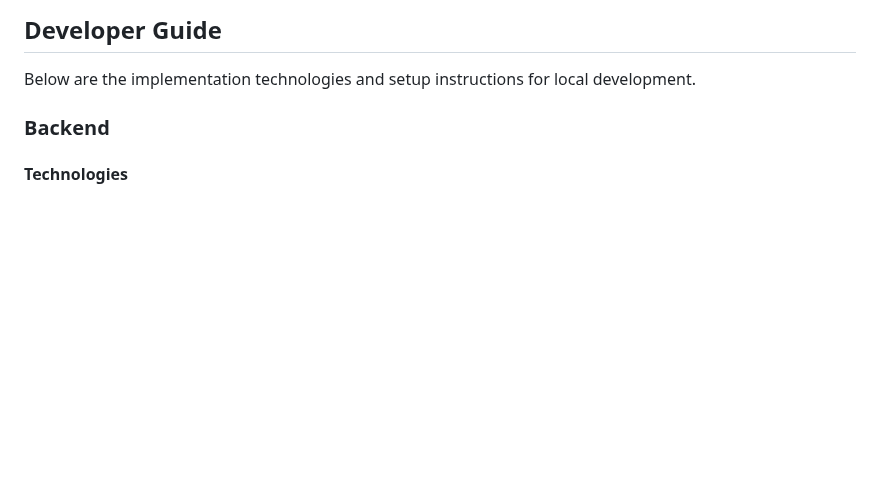
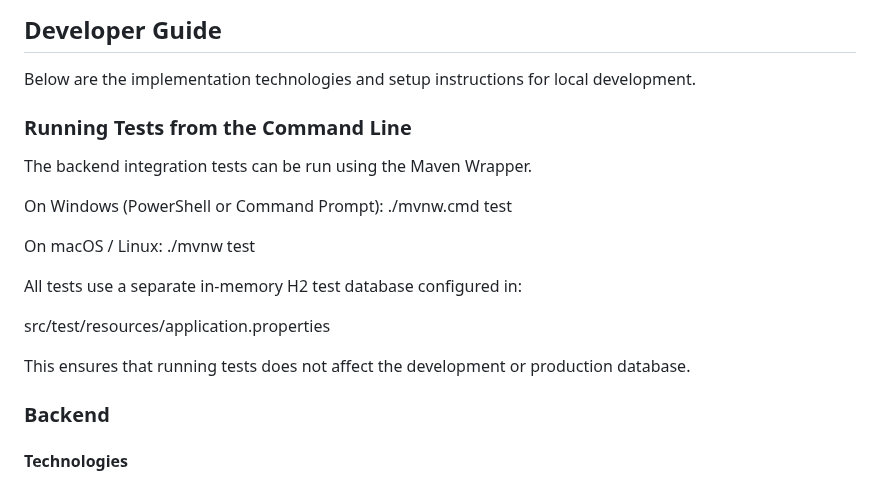
Before and after one commit to Project-Quiz-Masters/Quizzer, a Markdown page: README.md, the part around the change. Rendered like a GitHub page; blank space fills up the shorter version.

Commit message:
Add test running instructions to README
Added instructions for running backend integration tests using Maven Wrapper.

```diff
--- a/README.md
+++ b/README.md
@@ -42,6 +42,23 @@ https://github.com/orgs/Project-Quiz-Masters/projects/5/views/1
 ## Developer Guide
 
 Below are the implementation technologies and setup instructions for local development.
+
+### Running Tests from the Command Line
+
+The backend integration tests can be run using the Maven Wrapper.
+
+On Windows (PowerShell or Command Prompt):
+./mvnw.cmd test
+
+On macOS / Linux:
+./mvnw test
+
+All tests use a separate in-memory H2 test database configured in:
+
+src/test/resources/application.properties
+
+This ensures that running tests does not affect the development or production database.
+
 
 ### Backend
 
```
